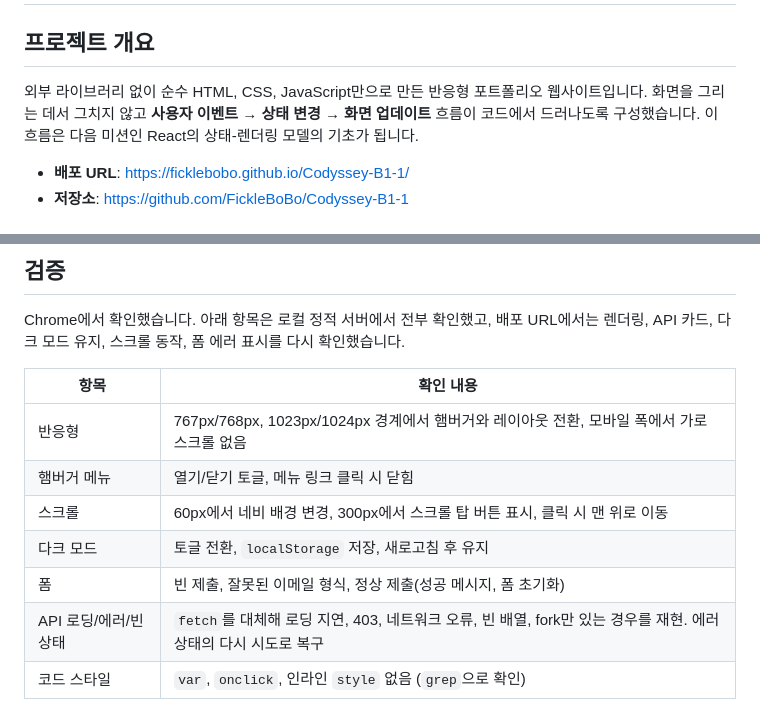
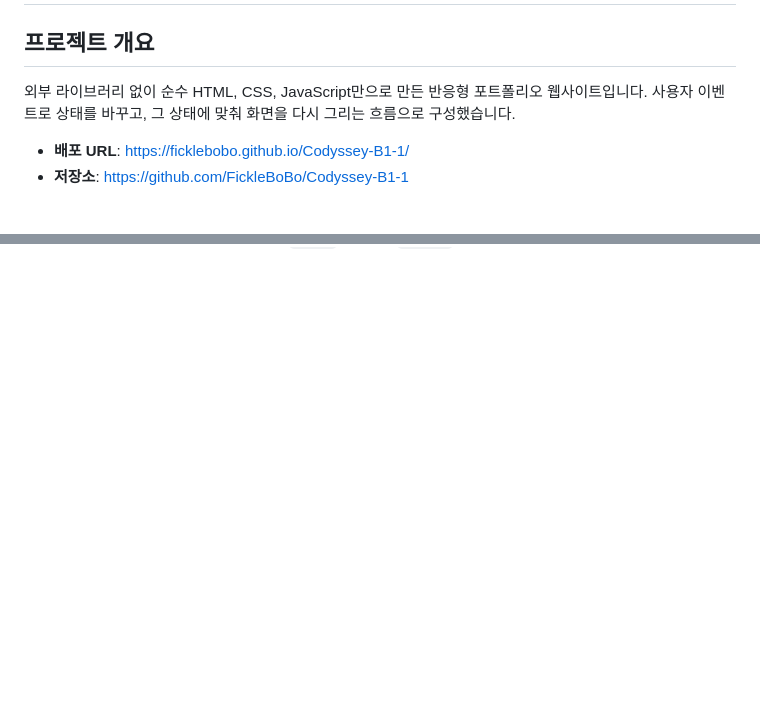
Before and after one commit to FickleBoBo/Codyssey-B1-1, a Markdown page: README.md, 2 parts joined by grey strips. Drawn GitHub-style; blank space fills up the shorter version.

Commit message:
README를 필수 항목 중심으로 축약

```diff
--- a/README.md
+++ b/README.md
@@ -2,7 +2,7 @@
 
 ## 프로젝트 개요
 
-외부 라이브러리 없이 순수 HTML, CSS, JavaScript만으로 만든 반응형 포트폴리오 웹사이트입니다. 화면을 그리는 데서 그치지 않고 **사용자 이벤트 → 상태 변경 → 화면 업데이트** 흐름이 코드에서 드러나도록 구성했습니다. 이 흐름은 다음 미션인 React의 상태-렌더링 모델의 기초가 됩니다.
+외부 라이브러리 없이 순수 HTML, CSS, JavaScript만으로 만든 반응형 포트폴리오 웹사이트입니다. 사용자 이벤트로 상태를 바꾸고, 그 상태에 맞춰 화면을 다시 그리는 흐름으로 구성했습니다.
 
 - **배포 URL**: https://ficklebobo.github.io/Codyssey-B1-1/
 - **저장소**: https://github.com/FickleBoBo/Codyssey-B1-1
@@ -147,13 +86,0 @@ VSCode에서 Live Server 확장으로 `index.html`을 엽니다. 빌드 과정
-## 검증
-
-Chrome에서 확인했습니다. 아래 항목은 로컬 정적 서버에서 전부 확인했고, 배포 URL에서는 렌더링, API 카드, 다크 모드 유지, 스크롤 동작, 폼 에러 표시를 다시 확인했습니다.
-
-| 항목                  | 확인 내용                                                                                                      |
-| --------------------- | -------------------------------------------------------------------------------------------------------------- |
-| 반응형                | 767px/768px, 1023px/1024px 경계에서 햄버거와 레이아웃 전환, 모바일 폭에서 가로 스크롤 없음                     |
-| 햄버거 메뉴           | 열기/닫기 토글, 메뉴 링크 클릭 시 닫힘                                                                         |
-| 스크롤                | 60px에서 네비 배경 변경, 300px에서 스크롤 탑 버튼 표시, 클릭 시 맨 위로 이동                                   |
-| 다크 모드             | 토글 전환, `localStorage` 저장, 새로고침 후 유지                                                               |
-| 폼                    | 빈 제출, 잘못된 이메일 형식, 정상 제출(성공 메시지, 폼 초기화)                                                 |
-| API 로딩/에러/빈 상태 | `fetch`를 대체해 로딩 지연, 403, 네트워크 오류, 빈 배열, fork만 있는 경우를 재현. 에러 상태의 다시 시도로 복구 |
-| 코드 스타일           | `var`, `onclick`, 인라인 `style` 없음 (`grep`으로 확인)                                                        |
```
Also changed, not shown: other parts of README.md (+0 -60 lines).
